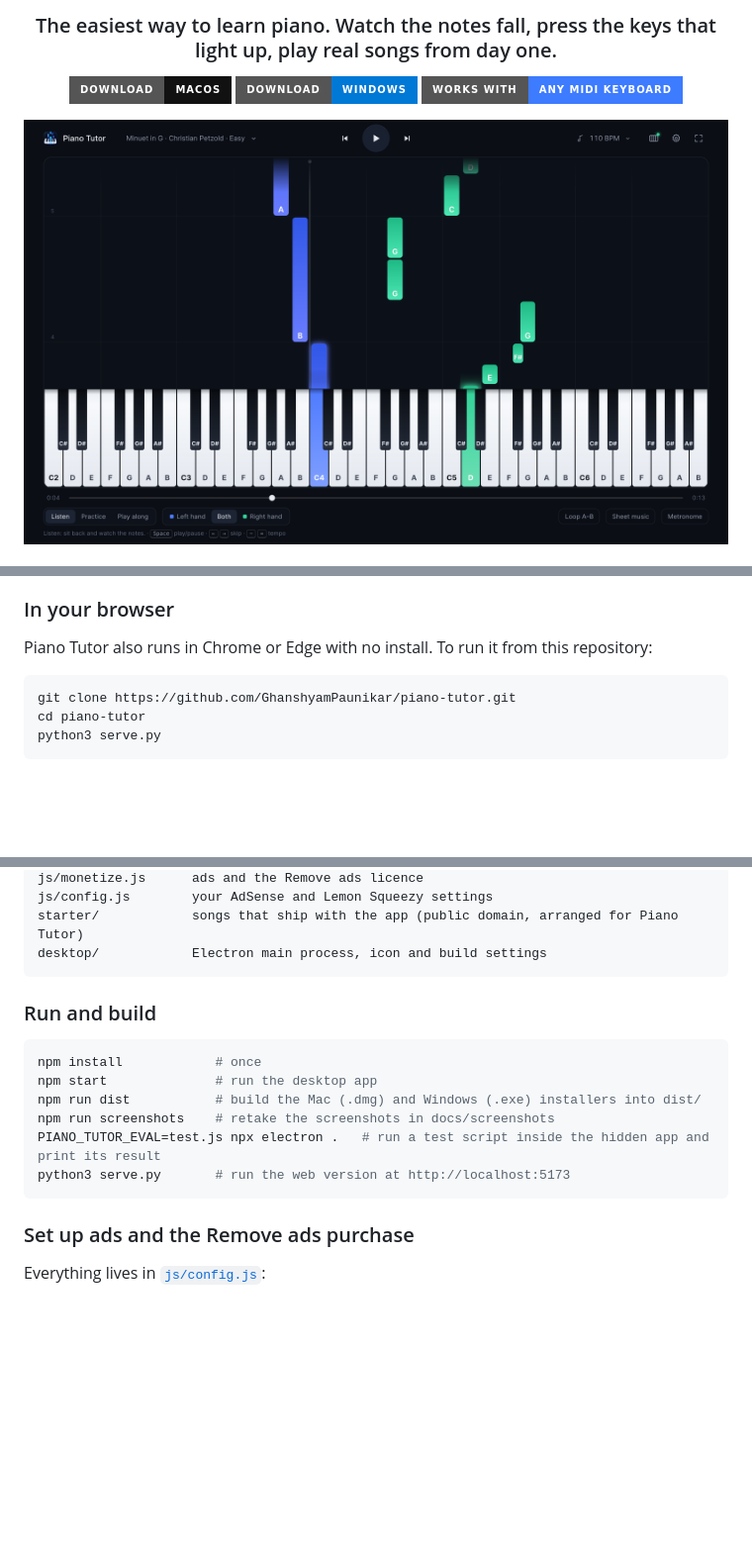
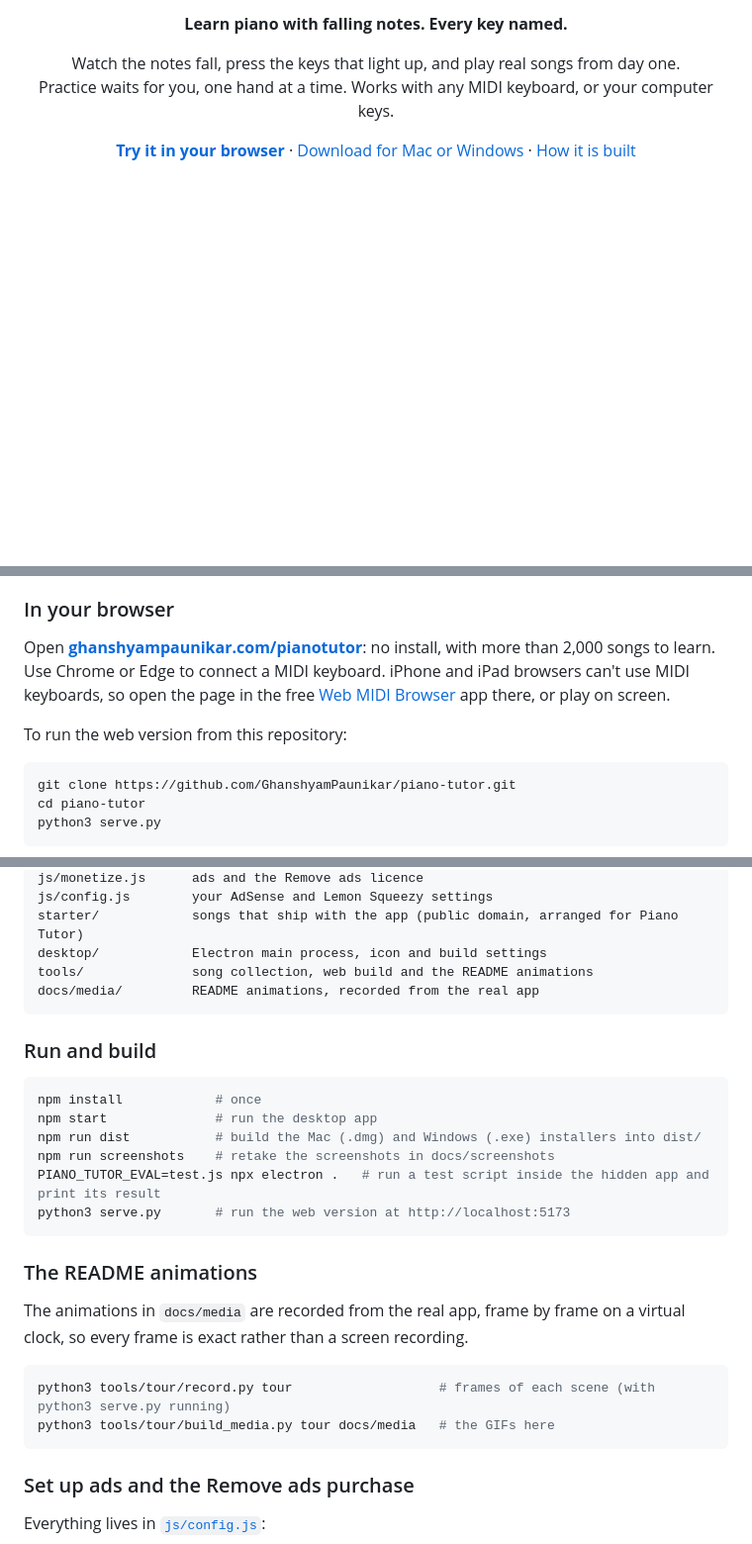
Before and after one commit to GhanshyamPaunikar/piano-tutor, a Markdown page: README.md, 3 parts joined by grey strips. Shown at 99% size. Rendered like a GitHub page; badges without logos; blank space fills up the shorter version.

````diff
--- a/README.md
+++ b/README.md
@@ -6,9 +14,7 @@
 
-### The easiest way to learn piano. Watch the notes fall, press the keys that light up, play real songs from day one.
+<p align="center"><b>Learn piano with falling notes. Every key named.</b></p>
 
-[![Download for Mac](https://img.shields.io/badge/Download-macOS-111?style=for-the-badge&logo=apple&logoColor=white)](https://github.com/GhanshyamPaunikar/piano-tutor/releases/latest)
-[![Download for Windows](https://img.shields.io/badge/Download-Windows-0078D6?style=for-the-badge&logo=windows&logoColor=white)](https://github.com/GhanshyamPaunikar/piano-tutor/releases/latest)
-[![Works with MIDI keyboards](https://img.shields.io/badge/Works%20with-any%20MIDI%20keyboard-3d7bff?style=for-the-badge)](#connect-your-keyboard)
+<p align="center">Watch the notes fall, press the keys that light up, and play real songs from day one.<br>Practice waits for you, one hand at a time. Works with any MIDI keyboard, or your computer keys.</p>
 
-<img src="docs/screenshots/practice.png" alt="Piano Tutor showing falling notes over a named piano keyboard" width="100%">
+<p align="center"><b><a href="https://ghanshyampaunikar.com/pianotutor">Try it in your browser</a></b> · <a href="https://github.com/GhanshyamPaunikar/piano-tutor/releases/latest">Download for Mac or Windows</a> · <a href="#for-developers">How it is built</a></p>
 
@@ -78,7 +113,9 @@ Download the latest version from the **[Releases page](https://github.com/Ghansh
 
 ### In your browser
 
-Piano Tutor also runs in Chrome or Edge with no install. To run it from this repository:
+Open **[ghanshyampaunikar.com/pianotutor](https://ghanshyampaunikar.com/pianotutor)**: no install, with more than 2,000 songs to learn. Use Chrome or Edge to connect a MIDI keyboard. iPhone and iPad browsers can't use MIDI keyboards, so open the page in the free [Web MIDI Browser](https://apps.apple.com/app/id953846217) app there, or play on screen.
+
+To run the web version from this repository:
 
 ```bash
 git clone https://github.com/GhanshyamPaunikar/piano-tutor.git
@@ -152,6 +189,8 @@ js/monetize.js      ads and the Remove ads licence
 js/config.js        your AdSense and Lemon Squeezy settings
 starter/            songs that ship with the app (public domain, arranged for Piano Tutor)
 desktop/            Electron main process, icon and build settings
+tools/              song collection, web build and the README animations
+docs/media/         README animations, recorded from the real app
 ```
 
 ### Run and build
@@ -163,6 +202,15 @@ npm run dist           # build the Mac (.dmg) and Windows (.exe) installers into
 npm run screenshots    # retake the screenshots in docs/screenshots
 PIANO_TUTOR_EVAL=test.js npx electron .   # run a test script inside the hidden app and print its result
 python3 serve.py       # run the web version at http://localhost:5173
+```
+
+### The README animations
+
+The animations in `docs/media` are recorded from the real app, frame by frame on a virtual clock, so every frame is exact rather than a screen recording.
+
+```bash
+python3 tools/tour/record.py tour                   # frames of each scene (with python3 serve.py running)
+python3 tools/tour/build_media.py tour docs/media   # the GIFs here
 ```
 
 ### Set up ads and the Remove ads purchase
````
Also changed, not shown: other parts of README.md (+65 -28 lines), docs/media/free-play.gif (added), 7 other files.
